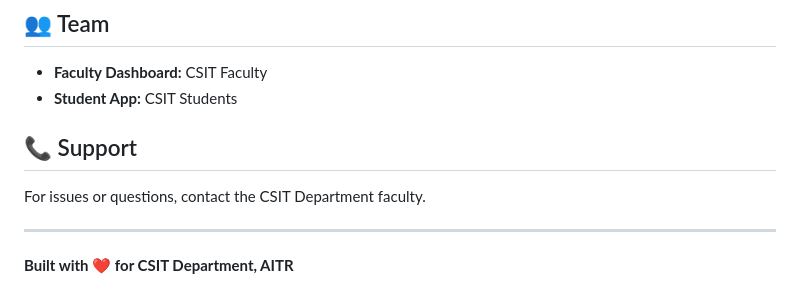
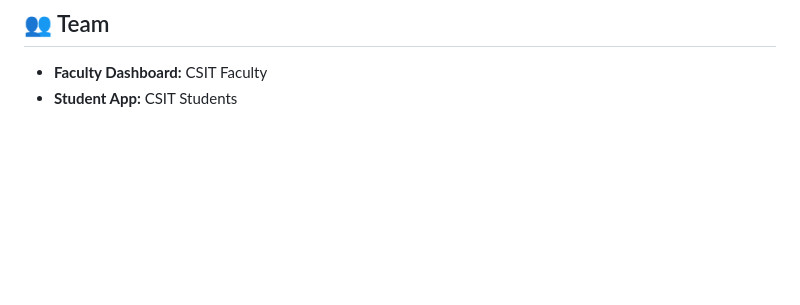
Before and after one commit to adityatiwari12/MyCSIT, a Markdown page: README.md, the part around the change. Rendered like a GitHub page; blank space fills up the shorter version.

```diff
--- a/README.md
+++ b/README.md
@@ -188,11 +188,3 @@ This project is for educational purposes for the CSIT Department at AITR.
 
 - **Faculty Dashboard:** CSIT Faculty
 - **Student App:** CSIT Students
-
-## 📞 Support
-
-For issues or questions, contact the CSIT Department faculty.
-
----
-
-**Built with ❤️ for CSIT Department, AITR**
```
